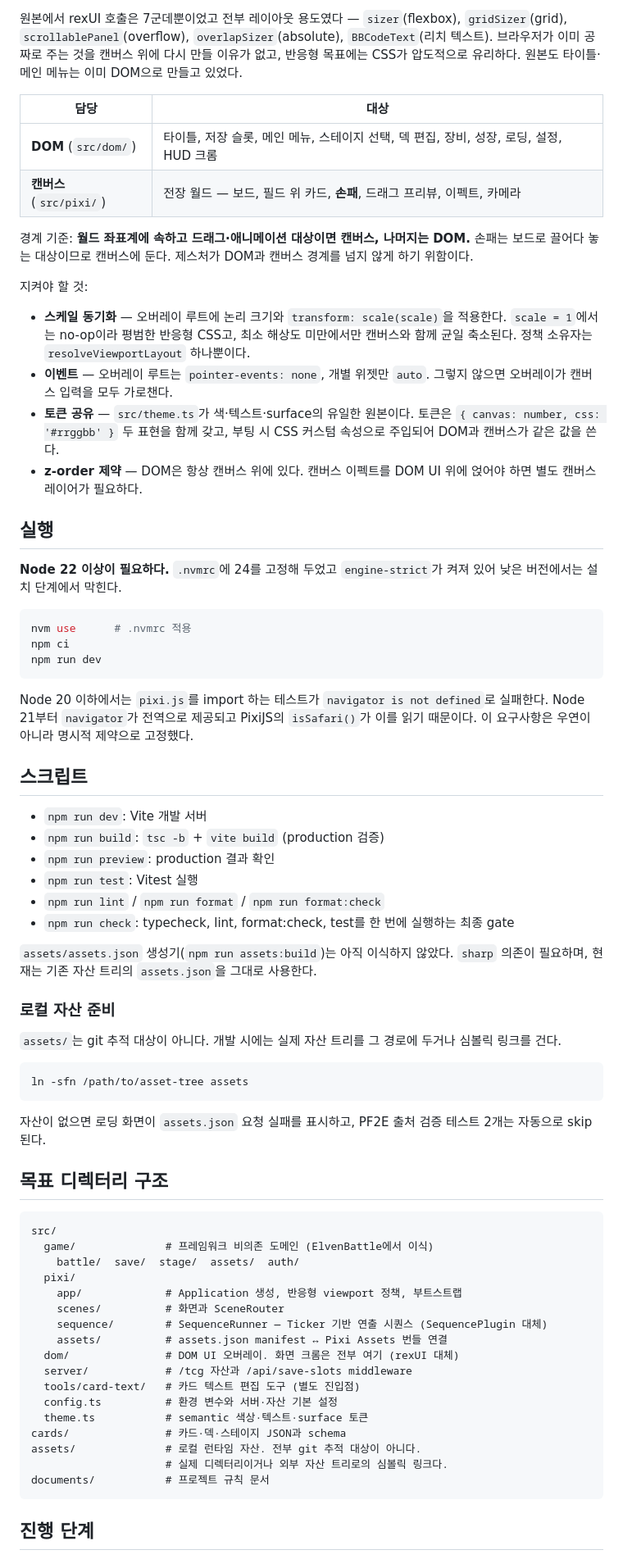
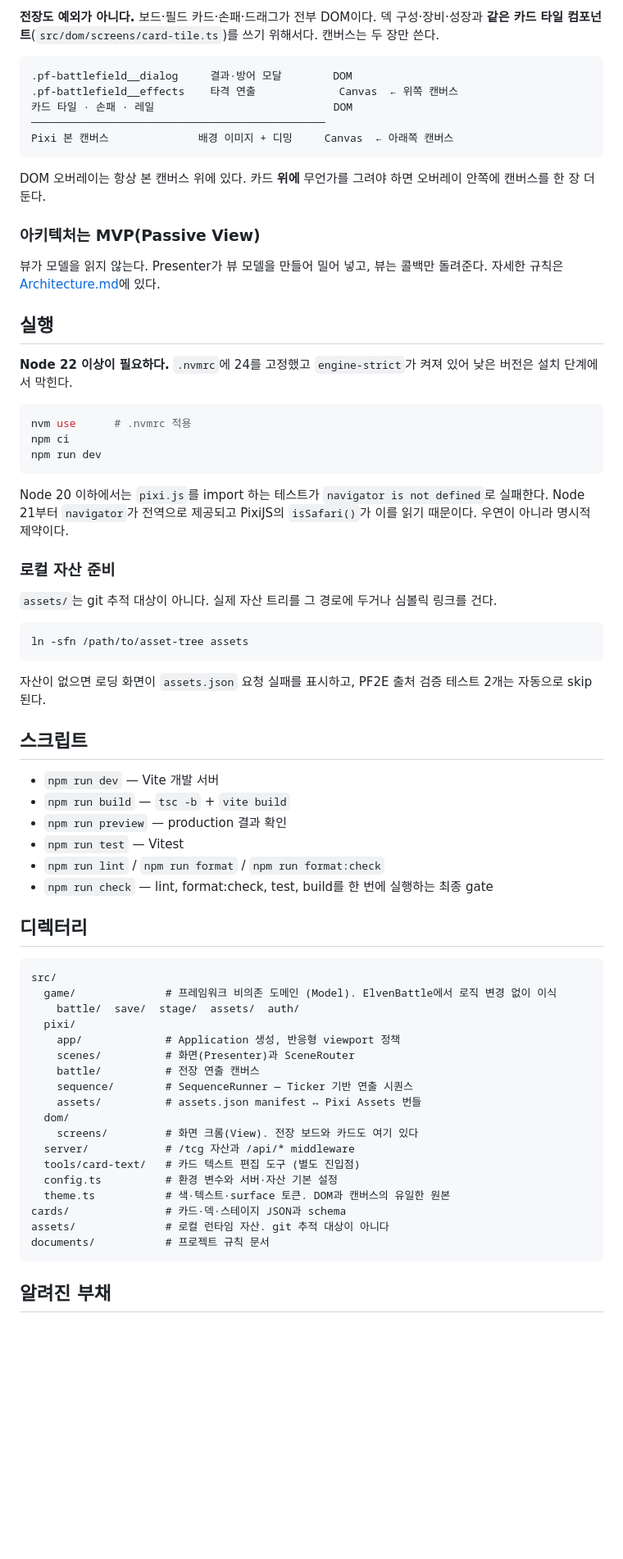
Before and after one commit to darkbard81/PathFinderTCG, a Markdown page: README.md, the part around one of its changes. Shown at 82% size. Drawn GitHub-style; blank space fills up the shorter version.

Commit message:
docs: 현재 구조를 반영한 README와 Architecture를 쓴다

````diff
--- a/README.md
+++ b/README.md
@@ -56,23 +64,23 @@ UI는 이 정책 위에서 단계별로 변형한다. 큰 화면에서 논리
 
-원본에서 rexUI 호출은 7군데뿐이었고 전부 레이아웃 용도였다 — `sizer`(flexbox), `gridSizer`(grid), `scrollablePanel`(overflow), `overlapSizer`(absolute), `BBCodeText`(리치 텍스트). 브라우저가 이미 공짜로 주는 것을 캔버스 위에 다시 만들 이유가 없고, 반응형 목표에는 CSS가 압도적으로 유리하다. 원본도 타이틀·메인 메뉴는 이미 DOM으로 만들고 있었다.
+**전장도 예외가 아니다.** 보드·필드 카드·손패·드래그가 전부 DOM이다. 덱 구성·장비·성장과 **같은 카드 타일 컴포넌트**(`src/dom/screens/card-tile.ts`)를 쓰기 위해서다. 캔버스는 두 장만 쓴다.
 
-| 담당 | 대상 |
-| --- | --- |
-| **DOM** (`src/dom/`) | 타이틀, 저장 슬롯, 메인 메뉴, 스테이지 선택, 덱 편집, 장비, 성장, 로딩, 설정, HUD 크롬 |
-| **캔버스** (`src/pixi/`) | 전장 월드 — 보드, 필드 위 카드, **손패**, 드래그 프리뷰, 이펙트, 카메라 |
+```
+.pf-battlefield__dialog     결과·방어 모달        DOM
+.pf-battlefield__effects    타격 연출             Canvas  ← 위쪽 캔버스
+카드 타일 · 손패 · 레일                            DOM
+──────────────────────────────────────────────
+Pixi 본 캔버스              배경 이미지 + 디밍     Canvas  ← 아래쪽 캔버스
+```
 
-경계 기준: **월드 좌표계에 속하고 드래그·애니메이션 대상이면 캔버스, 나머지는 DOM.** 손패는 보드로 끌어다 놓는 대상이므로 캔버스에 둔다. 제스처가 DOM과 캔버스 경계를 넘지 않게 하기 위함이다.
+DOM 오버레이는 항상 본 캔버스 위에 있다. 카드 **위에** 무언가를 그려야 하면 오버레이 안쪽에 캔버스를 한 장 더 둔다.
 
-지켜야 할 것:
+### 아키텍처는 MVP(Passive View)
 
-- **스케일 동기화** — 오버레이 루트에 논리 크기와 `transform: scale(scale)`을 적용한다. `scale = 1`에서는 no-op이라 평범한 반응형 CSS고, 최소 해상도 미만에서만 캔버스와 함께 균일 축소된다. 정책 소유자는 `resolveViewportLayout` 하나뿐이다.
-- **이벤트** — 오버레이 루트는 `pointer-events: none`, 개별 위젯만 `auto`. 그렇지 않으면 오버레이가 캔버스 입력을 모두 가로챈다.
-- **토큰 공유** — `src/theme.ts`가 색·텍스트·surface의 유일한 원본이다. 토큰은 `{ canvas: number, css: '#rrggbb' }` 두 표현을 함께 갖고, 부팅 시 CSS 커스텀 속성으로 주입되어 DOM과 캔버스가 같은 값을 쓴다.
-- **z-order 제약** — DOM은 항상 캔버스 위에 있다. 캔버스 이펙트를 DOM UI 위에 얹어야 하면 별도 캔버스 레이어가 필요하다.
+뷰가 모델을 읽지 않는다. Presenter가 뷰 모델을 만들어 밀어 넣고, 뷰는 콜백만 돌려준다. 자세한 규칙은 [Architecture.md](Architecture.md)에 있다.
 
 ## 실행
 
-**Node 22 이상이 필요하다.** `.nvmrc`에 24를 고정해 두었고 `engine-strict`가 켜져 있어 낮은 버전에서는 설치 단계에서 막힌다.
+**Node 22 이상이 필요하다.** `.nvmrc`에 24를 고정했고 `engine-strict`가 켜져 있어 낮은 버전은 설치 단계에서 막힌다.
 
 ```bash
 nvm use      # .nvmrc 적용
@@ -80,22 +88,11 @@ npm ci
 npm run dev
 ```
 
-Node 20 이하에서는 `pixi.js`를 import 하는 테스트가 `navigator is not defined`로 실패한다. Node 21부터 `navigator`가 전역으로 제공되고 PixiJS의 `isSafari()`가 이를 읽기 때문이다. 이 요구사항은 우연이 아니라 명시적 제약으로 고정했다.
-
-## 스크립트
-
-- `npm run dev`: Vite 개발 서버
-- `npm run build`: `tsc -b` + `vite build` (production 검증)
-- `npm run preview`: production 결과 확인
-- `npm run test`: Vitest 실행
-- `npm run lint` / `npm run format` / `npm run format:check`
-- `npm run check`: typecheck, lint, format:check, test를 한 번에 실행하는 최종 gate
-
-`assets/assets.json` 생성기(`npm run assets:build`)는 아직 이식하지 않았다. `sharp` 의존이 필요하며, 현재는 기존 자산 트리의 `assets.json`을 그대로 사용한다.
+Node 20 이하에서는 `pixi.js`를 import 하는 테스트가 `navigator is not defined`로 실패한다. Node 21부터 `navigator`가 전역으로 제공되고 PixiJS의 `isSafari()`가 이를 읽기 때문이다. 우연이 아니라 명시적 제약이다.
 
 ### 로컬 자산 준비
 
-`assets/`는 git 추적 대상이 아니다. 개발 시에는 실제 자산 트리를 그 경로에 두거나 심볼릭 링크를 건다.
+`assets/`는 git 추적 대상이 아니다. 실제 자산 트리를 그 경로에 두거나 심볼릭 링크를 건다.
 
 ```bash
 ln -sfn /path/to/asset-tree assets
@@ -103,27 +100,37 @@ ln -sfn /path/to/asset-tree assets
 
 자산이 없으면 로딩 화면이 `assets.json` 요청 실패를 표시하고, PF2E 출처 검증 테스트 2개는 자동으로 skip된다.
 
-## 목표 디렉터리 구조
+## 스크립트
+
+- `npm run dev` — Vite 개발 서버
+- `npm run build` — `tsc -b` + `vite build`
+- `npm run preview` — production 결과 확인
+- `npm run test` — Vitest
+- `npm run lint` / `npm run format` / `npm run format:check`
+- `npm run check` — lint, format:check, test, build를 한 번에 실행하는 최종 gate
+
+## 디렉터리
 
 ```
 src/
-  game/              # 프레임워크 비의존 도메인 (ElvenBattle에서 이식)
+  game/              # 프레임워크 비의존 도메인 (Model). ElvenBattle에서 로직 변경 없이 이식
     battle/  save/  stage/  assets/  auth/
   pixi/
-    app/             # Application 생성, 반응형 viewport 정책, 부트스트랩
-    scenes/          # 화면과 SceneRouter
-    sequence/        # SequenceRunner — Ticker 기반 연출 시퀀스 (SequencePlugin 대체)
-    assets/          # assets.json manifest ↔ Pixi Assets 번들 연결
-  dom/               # DOM UI 오버레이. 화면 크롬은 전부 여기 (rexUI 대체)
-  server/            # /tcg 자산과 /api/save-slots middleware
+    app/             # Application 생성, 반응형 viewport 정책
+    scenes/          # 화면(Presenter)과 SceneRouter
+    battle/          # 전장 연출 캔버스
+    sequence/        # SequenceRunner — Ticker 기반 연출 시퀀스
+    assets/          # assets.json manifest ↔ Pixi Assets 번들
+  dom/
+    screens/         # 화면 크롬(View). 전장 보드와 카드도 여기 있다
+  server/            # /tcg 자산과 /api/* middleware
   tools/card-text/   # 카드 텍스트 편집 도구 (별도 진입점)
   config.ts          # 환경 변수와 서버·자산 기본 설정
-  theme.ts           # semantic 색상·텍스트·surface 토큰
+  theme.ts           # 색·텍스트·surface 토큰. DOM과 캔버스의 유일한 원본
 cards/               # 카드·덱·스테이지 JSON과 schema
-assets/              # 로컬 런타임 자산. 전부 git 추적 대상이 아니다.
-                     # 실제 디렉터리이거나 외부 자산 트리로의 심볼릭 링크다.
+assets/              # 로컬 런타임 자산. git 추적 대상이 아니다
 documents/           # 프로젝트 규칙 문서
 ```
 
-## 진행 단계
+## 알려진 부채
 
````
Also changed, not shown: other parts of README.md (+45 -37 lines), Architecture.md (added, +249 -0 lines).
